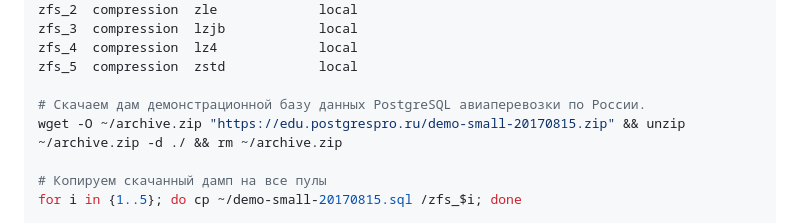
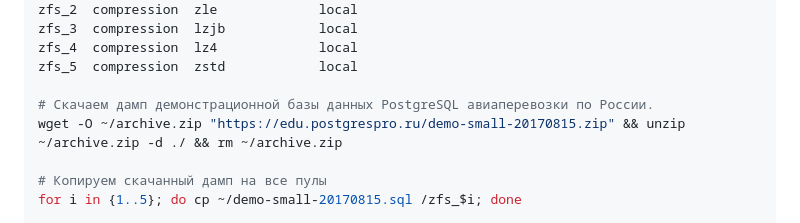
Before and after one commit to barolbor/OTUS-Linux-Prof-2026-03, a Markdown page: Lesson-05_HomeWork-04/README.md, the part around the change. Drawn GitHub-style.

```diff
--- a/Lesson-05_HomeWork-04/README.md
+++ b/Lesson-05_HomeWork-04/README.md
@@ -111,7 +111,7 @@ zfs_3  compression  lzjb            local
 zfs_4  compression  lz4             local
 zfs_5  compression  zstd            local
 
-# Скачаем дам демонстрационной базу данных PostgreSQL авиаперевозки по России.
+# Скачаем дамп демонстрационной базы данных PostgreSQL авиаперевозки по России.
 wget -O ~/archive.zip "https://edu.postgrespro.ru/demo-small-20170815.zip" && unzip ~/archive.zip -d ./ && rm ~/archive.zip
 
 # Копируем скачанный дамп на все пулы
```
